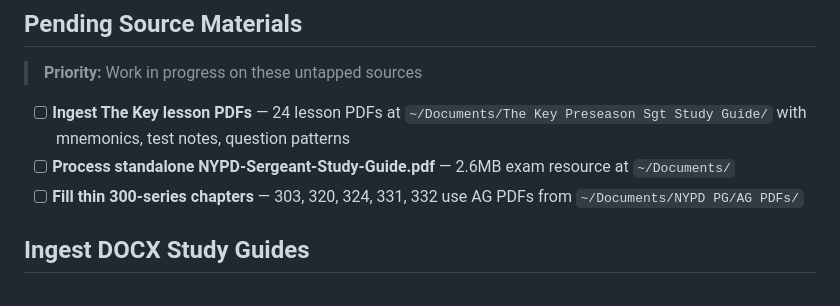
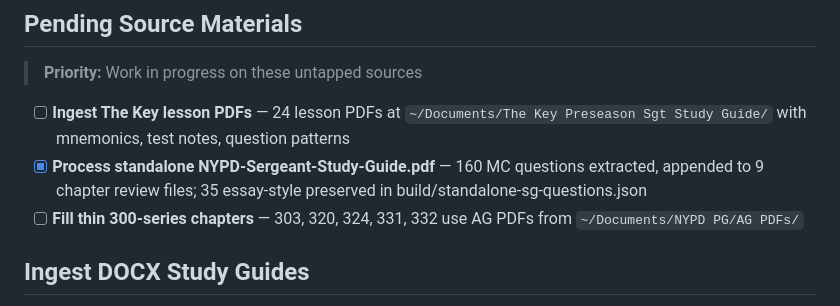
Before and after one commit to MrJonattan/Sergeant-study-guide, a Markdown page: TODO.md, the part around the change. Rendered like a GitHub page.

Commit message:
docs: mark NYPD-Sergeant-Study-Guide.pdf task complete

```diff
--- a/TODO.md
+++ b/TODO.md
@@ -10,7 +10,7 @@
 > **Priority:** Work in progress on these untapped sources
 
 - [ ] **Ingest The Key lesson PDFs** — 24 lesson PDFs at `~/Documents/The Key Preseason Sgt Study Guide/` with mnemonics, test notes, question patterns
-- [ ] **Process standalone NYPD-Sergeant-Study-Guide.pdf** — 2.6MB exam resource at `~/Documents/`
+- [x] **Process standalone NYPD-Sergeant-Study-Guide.pdf** — 160 MC questions extracted, appended to 9 chapter review files; 35 essay-style preserved in build/standalone-sg-questions.json
 - [ ] **Fill thin 300-series chapters** — 303, 320, 324, 331, 332 use AG PDFs from `~/Documents/NYPD PG/AG PDFs/`
 
 ## Ingest DOCX Study Guides
```
